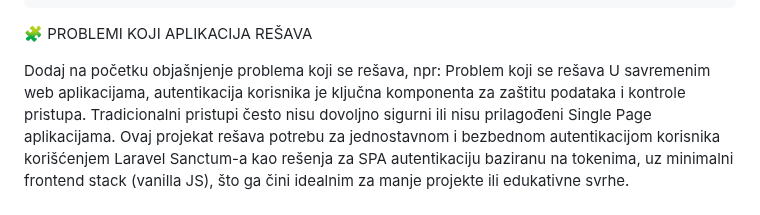
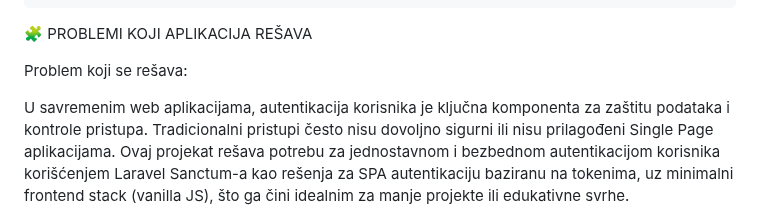
Before and after one commit to Boxon00/Laravel-Project-Auth, a Markdown page: README.md, the part around the change. GitHub-like rendering.

```diff
--- a/README.md
+++ b/README.md
@@ -67,8 +67,8 @@ Auth-App/
 
 🧩 PROBLEMI KOJI APLIKACIJA REŠAVA
 
-Dodaj na početku objašnjenje problema koji se rešava, npr:
-Problem koji se rešava
+Problem koji se rešava:
+
 U savremenim web aplikacijama, autentikacija korisnika je ključna komponenta za zaštitu podataka i kontrole pristupa. Tradicionalni pristupi često nisu dovoljno sigurni ili nisu prilagođeni Single Page aplikacijama.
 Ovaj projekat rešava potrebu za jednostavnom i bezbednom autentikacijom korisnika korišćenjem Laravel Sanctum-a kao rešenja za SPA autentikaciju baziranu na tokenima, uz minimalni frontend stack (vanilla JS), što ga čini idealnim za manje projekte ili edukativne svrhe.
 
```
